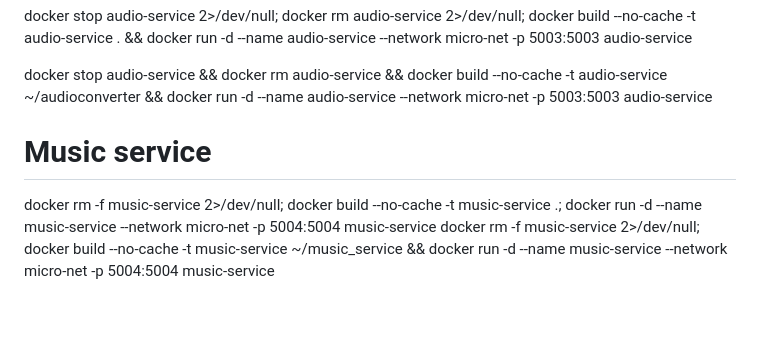
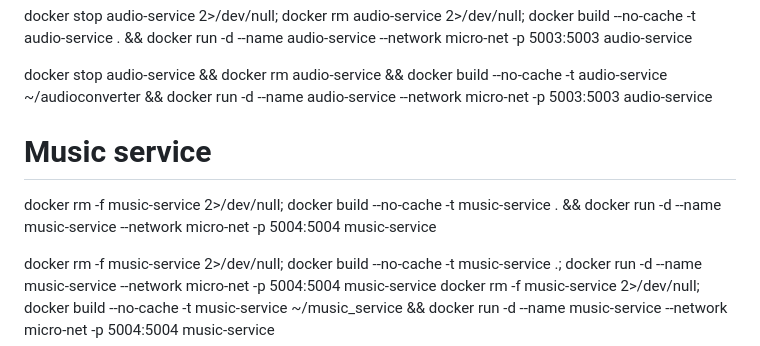
Before and after one commit to Manohar-1305/microservice, a Markdown page: README.md, the part around the change. Rendered like a GitHub page; blank space fills up the shorter version.

```diff
--- a/README.md
+++ b/README.md
@@ -75,6 +75,8 @@ docker stop audio-service && docker rm audio-service && docker build --no-cache
 
 Music service
 ==============
+docker rm -f music-service 2>/dev/null; docker build --no-cache -t music-service . && docker run -d --name music-service --network micro-net -p 5004:5004 music-service
+
 docker rm -f music-service 2>/dev/null; docker build --no-cache -t music-service .; docker run -d --name music-service --network micro-net -p 5004:5004 music-service
 docker rm -f music-service 2>/dev/null; docker build --no-cache -t music-service ~/music_service && docker run -d --name music-service --network micro-net -p 5004:5004 music-service
 
```
